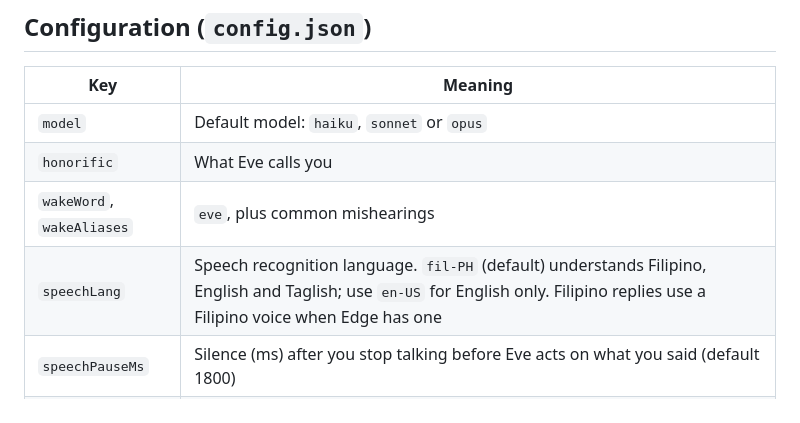
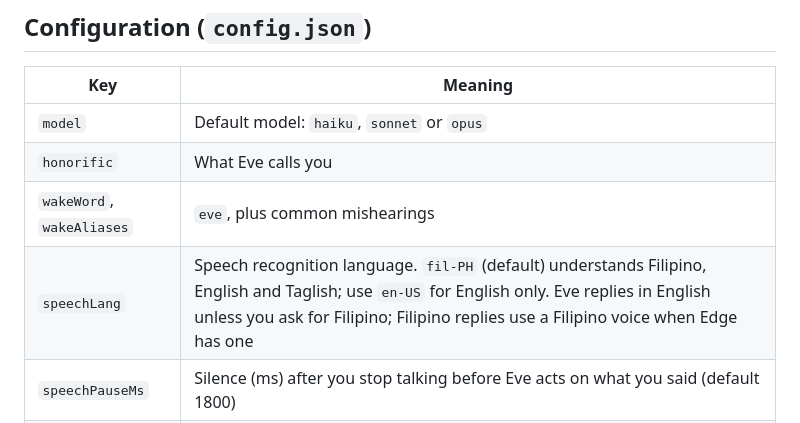
Before and after one commit to prynetopg777/projecteve, a Markdown page: README.md, the part around the change. Drawn GitHub-style.

Commit message:
Reply in English unless asked for Filipino
Co-Authored-By: Claude Opus 5.5 <noreply@anthropic.com>

```diff
--- a/README.md
+++ b/README.md
@@ -95,7 +95,7 @@ src/launcher.mjs supervises the server: restarts and crash rollback
 | `model` | Default model: `haiku`, `sonnet` or `opus` |
 | `honorific` | What Eve calls you |
 | `wakeWord`, `wakeAliases` | `eve`, plus common mishearings |
-| `speechLang` | Speech recognition language. `fil-PH` (default) understands Filipino, English and Taglish; use `en-US` for English only. Filipino replies use a Filipino voice when Edge has one |
+| `speechLang` | Speech recognition language. `fil-PH` (default) understands Filipino, English and Taglish; use `en-US` for English only. Eve replies in English unless you ask for Filipino; Filipino replies use a Filipino voice when Edge has one |
 | `speechPauseMs` | Silence (ms) after you stop talking before Eve acts on what you said (default 1800) |
 | `autoRefresh` | Start a fresh conversation between turns once it gets heavy, to keep replies fast; memory files carry over (default true). Never happens mid-turn, during a permission prompt or an approved task. `POST /api/refresh` triggers it manually |
 | `refreshTokens` | Refresh once a turn's prompt (input + cached tokens) reaches this size (default 60000) |
```
Also changed, not shown: prompts/persona.md (+1 -1 lines).
